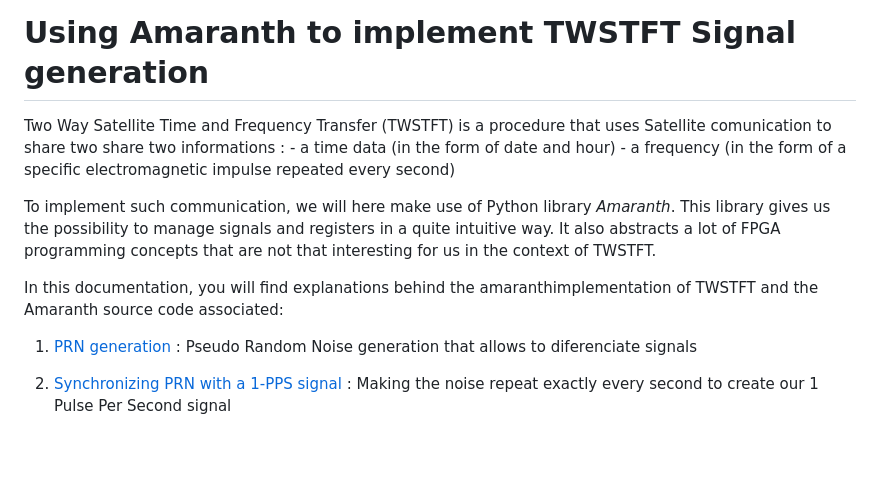
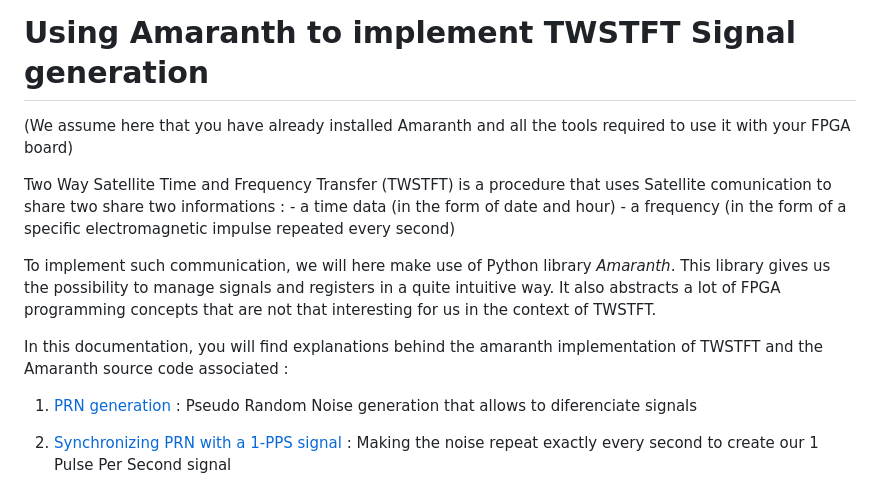
Before and after one commit to oscimp/amaranth_twstft, a Markdown page: README.md, the part around the change. GitHub-like rendering; blank space fills up the shorter version.

```diff
--- a/README.md
+++ b/README.md
@@ -1,4 +1,6 @@
 # Using Amaranth to implement TWSTFT Signal generation
+
+(We assume here that you have already installed Amaranth and all the tools required to use it with your FPGA board)
 
 Two Way Satellite Time and Frequency Transfer (TWSTFT) is a procedure that uses Satellite comunication to share two share two informations :
     - a time data (in the form of date and hour)
@@ -6,7 +8,7 @@ Two Way Satellite Time and Frequency Transfer (TWSTFT) is a procedure that uses
 
 To implement such communication, we will here make use of Python library _Amaranth_. This library gives us the possibility to manage signals and registers in a quite intuitive way. It also abstracts a lot of FPGA programming concepts that are not that interesting for us in the context of TWSTFT.
 
-In this documentation, you will find explanations behind the amaranthimplementation of TWSTFT and the Amaranth source code associated:
+In this documentation, you will find explanations behind the amaranth implementation of TWSTFT and the Amaranth source code associated :
 
 1. [PRN generation](PRN/1_PRN.md) :
 Pseudo Random Noise generation that allows to diferenciate signals
```
Also changed, not shown: PRN/1_PRN.md (+86 -0 lines), figures/LFSR.png (added), figures/PRN8.png (added), 2 other files.
